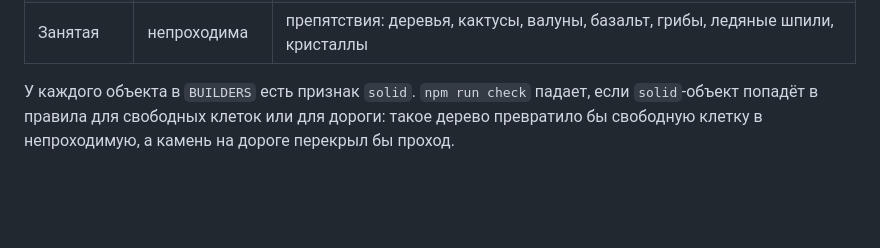
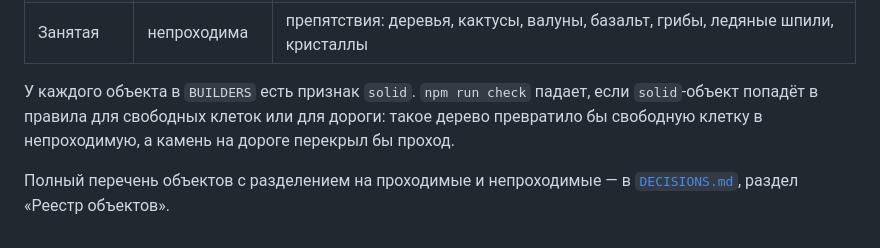
Before and after one commit to AlexanderKuzikov/Burrow3D, a Markdown page: docs/CONTEXT.md, the part around the change. Drawn GitHub-style; blank space fills up the shorter version.

```diff
--- a/docs/CONTEXT.md
+++ b/docs/CONTEXT.md
@@ -113,3 +113,6 @@ JSON карты
 У каждого объекта в `BUILDERS` есть признак `solid`. `npm run check` падает, если `solid`-объект
 попадёт в правила для свободных клеток или для дороги: такое дерево превратило бы свободную
 клетку в непроходимую, а камень на дороге перекрыл бы проход.
+
+Полный перечень объектов с разделением на проходимые и непроходимые — в
+[`DECISIONS.md`](DECISIONS.md), раздел «Реестр объектов».
```
Also changed, not shown: docs/DECISIONS.md (+47 -0 lines).
